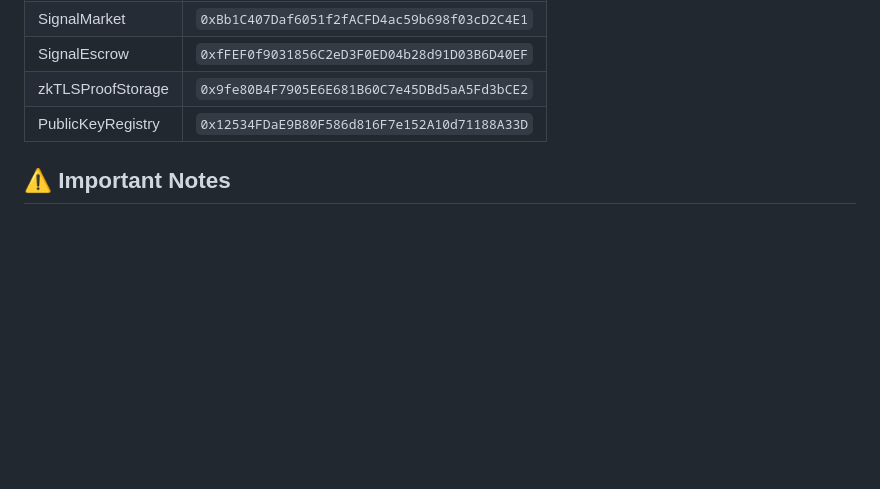
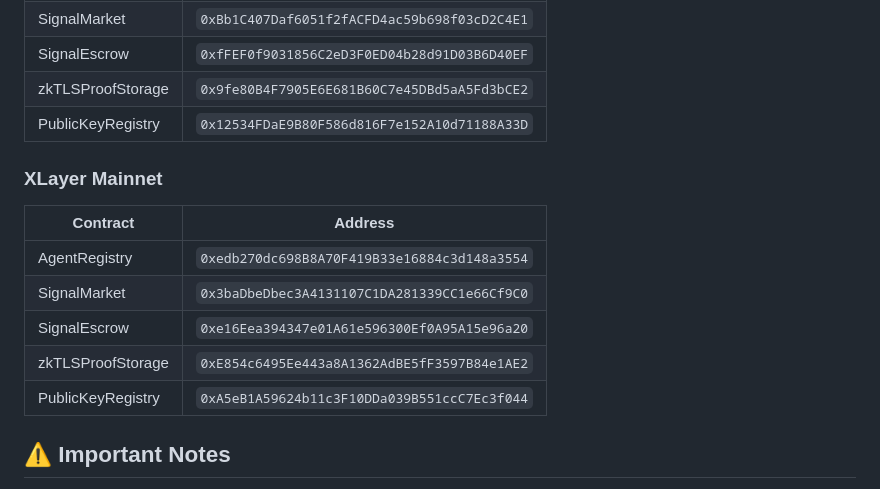
Before and after one commit to xiafubiao/signal-market-agent-v1.0, a Markdown page: README.md, the part around the change. Rendered like a GitHub page; blank space fills up the shorter version.

```diff
--- a/README.md
+++ b/README.md
@@ -158,6 +158,16 @@ Supports natural language commands:
 | zkTLSProofStorage | `0x9fe80B4F7905E6E681B60C7e45DBd5aA5Fd3bCE2` |
 | PublicKeyRegistry | `0x12534FDaE9B80F586d816F7e152A10d71188A33D` |
 
+### XLayer Mainnet
+
+| Contract | Address |
+|------|------|
+| AgentRegistry | `0xedb270dc698B8A70F419B33e16884c3d148a3554` |
+| SignalMarket | `0x3baDbeDbec3A4131107C1DA281339CC1e66Cf9C0` |
+| SignalEscrow | `0xe16Eea394347e01A61e596300Ef0A95A15e96a20` |
+| zkTLSProofStorage | `0xE854c6495Ee443a8A1362AdBE5fF3597B84e1AE2` |
+| PublicKeyRegistry | `0xA5eB1A59624b11c3F10DDa039B551ccC7Ec3f044` |
+
 ## ⚠️ Important Notes
 
 1. **Private Key Security**: Never commit `.env` files to Git
```
